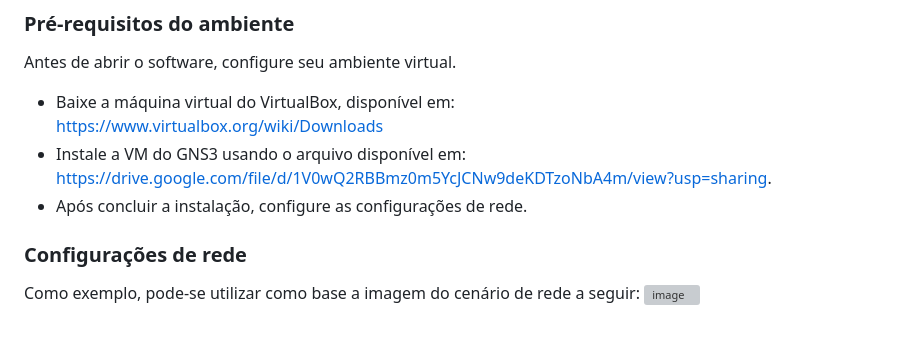
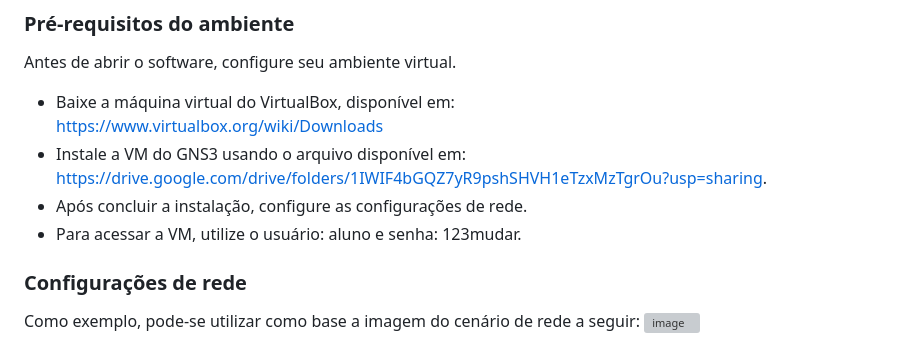
Before and after one commit to luizabasseto/firewallTester, a Markdown page: README.md, the part around the change. Rendered like a GitHub page; grey boxes are pictures that could not be loaded.

Commit message:
Update GNS3 VM download link in README

```diff
--- a/README.md
+++ b/README.md
@@ -48,8 +48,9 @@ Antes de abrir o software, configure seu ambiente virtual.
 
 - Baixe a máquina virtual do VirtualBox, disponível em:
   https://www.virtualbox.org/wiki/Downloads
-- Instale a VM do GNS3 usando o arquivo disponível em: https://drive.google.com/file/d/1V0wQ2RBBmz0m5YcJCNw9deKDTzoNbA4m/view?usp=sharing.
+- Instale a VM do GNS3 usando o arquivo disponível em: https://drive.google.com/drive/folders/1IWIF4bGQZ7yR9pshSHVH1eTzxMzTgrOu?usp=sharing.
 - Após concluir a instalação, configure as configurações de rede.
+- Para acessar a VM, utilize o usuário: aluno e senha: 123mudar.
 
 ### Configurações de rede
 Como exemplo, pode-se utilizar como base a imagem do cenário de rede a seguir: <img width="599" height="257" alt="image" src="https://github.com/user-attachments/assets/c99226d5-a65d-4303-8a38-1d45c52f4523" />
```
